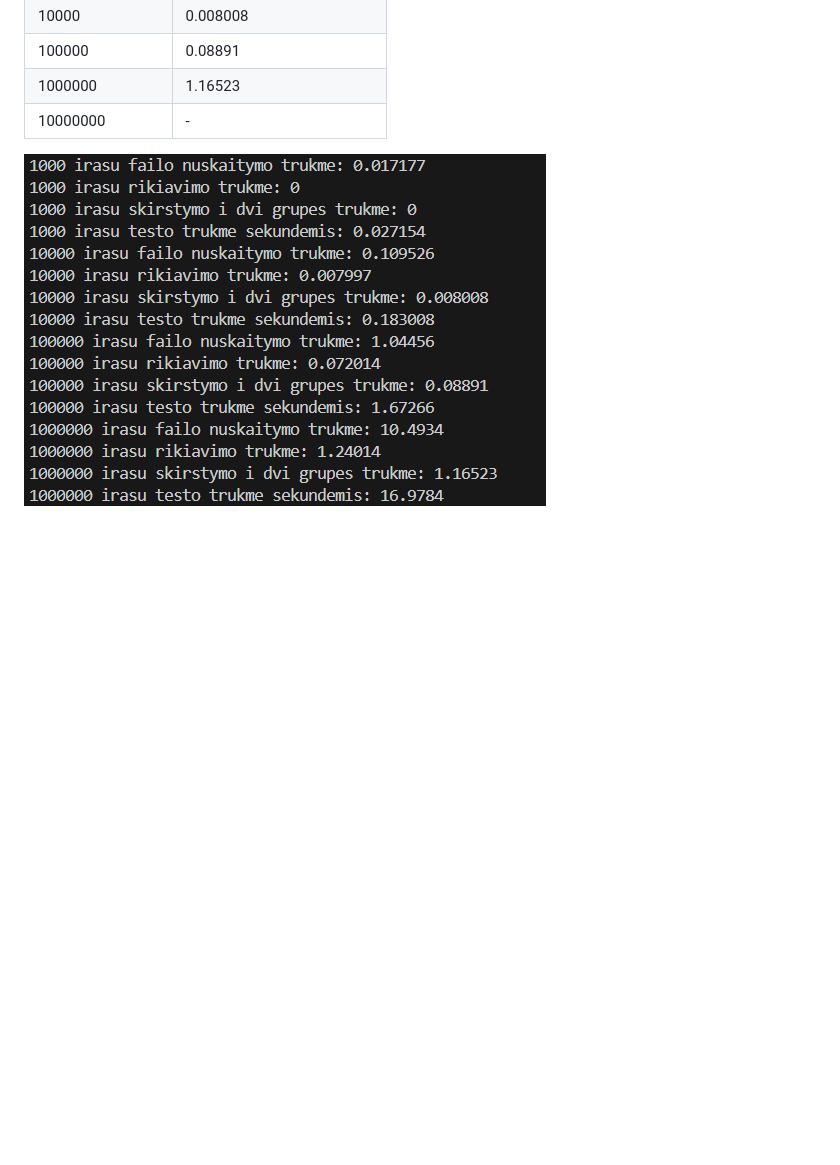
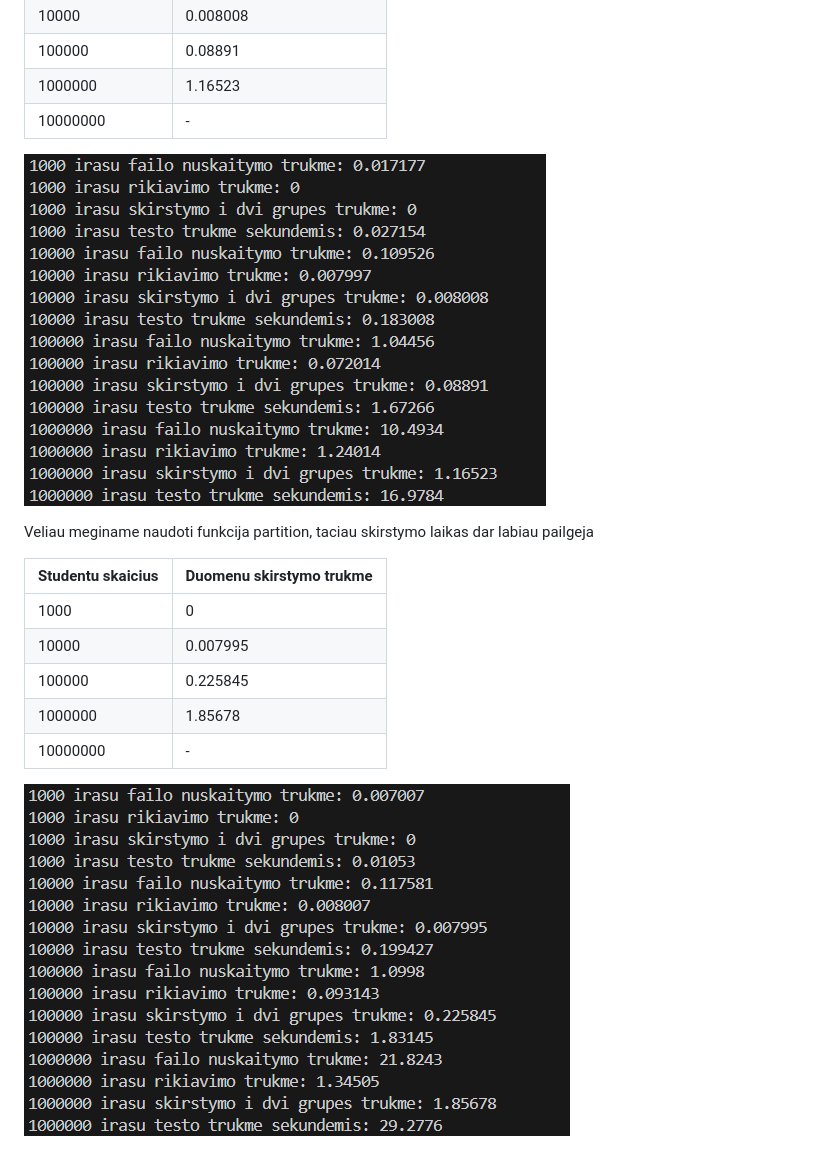
Before and after one commit to justas0221/ObjektinisProgramavimas3uzd, a Markdown page: README.md, the part around the change printed below. Rendered like a GitHub page; pictures changed too: 10.png (added); blank space fills up the shorter version.

Commit message:
Tried categorizing the students using 'partition' function
Tried another function called 'partition' to categorize the students into seperate containers

```diff
--- a/README.md
+++ b/README.md
@@ -129,4 +129,16 @@ Pirmiausia naudojame funkcija remove_if, skirstymo laikas siek tiek padideja
 | 1000000           | 1.16523                  |
 | 10000000          | -                        |
 
-![The first image of the analysis](9.png)
+![The image of the analysis](9.png)
+
+Veliau meginame naudoti funkcija partition, taciau skirstymo laikas dar labiau pailgeja
+
+| Studentu skaicius | Duomenu skirstymo trukme |
+| ----------------- | ------------------------ |
+| 1000              | 0                        |
+| 10000             | 0.007995                 |
+| 100000            | 0.225845                 |
+| 1000000           | 1.85678                  |
+| 10000000          | -                        |
+
+![The image of the analysis](10.png)
```
Also changed, not shown: other parts of README.md (+8 -8 lines), 1 other file.
